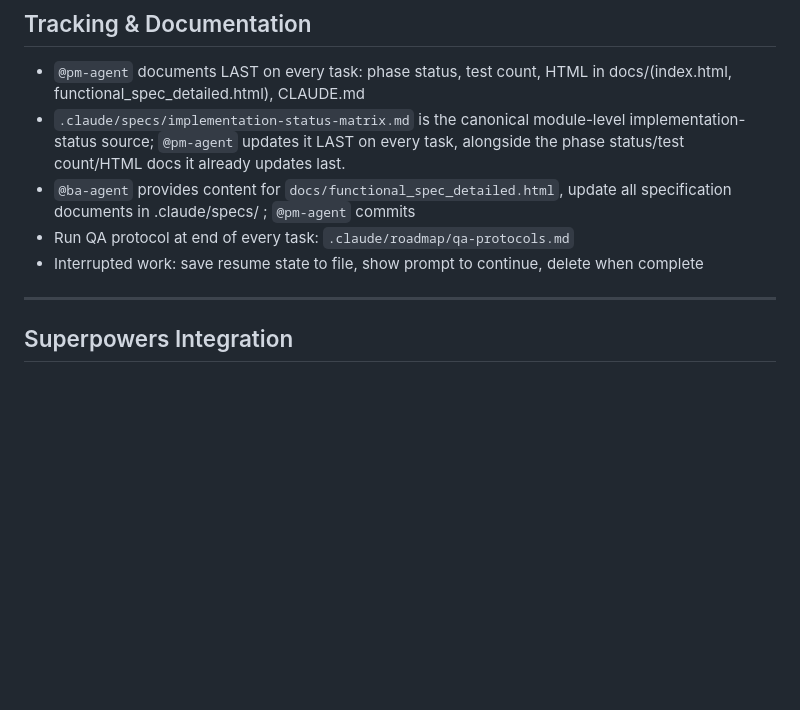
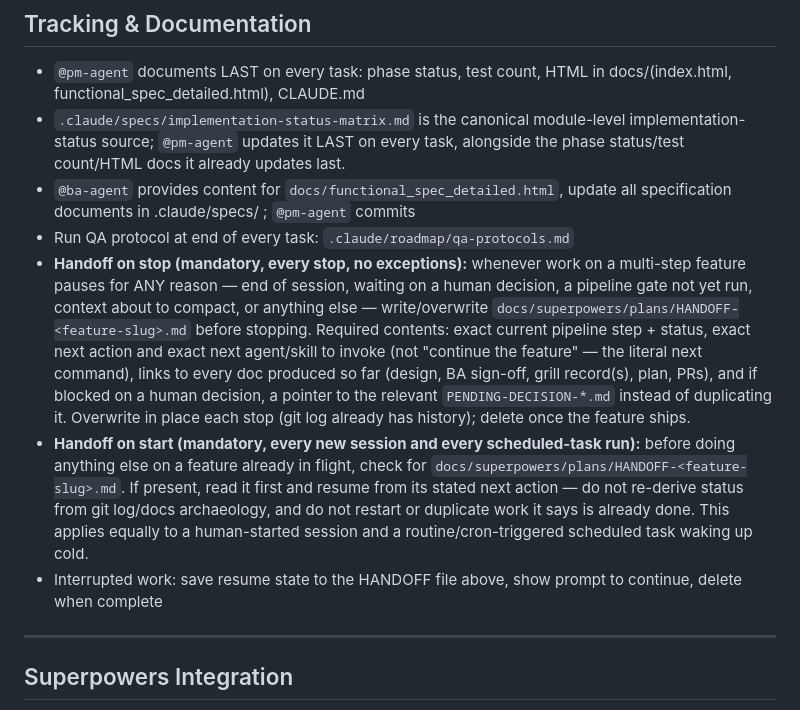
Before and after one commit to ouimu/Anemal, a Markdown page: CLAUDE.md, the part around the change. GitHub-like rendering; blank space fills up the shorter version.

Commit message:
docs: add mandatory handoff-on-stop / handoff-on-start rule to CLAUDE.md
User request: every stop (session end, awaiting decision, gate not yet
run, context compaction, etc.) must write/overwrite a
docs/superpowers/plans/HANDOFF-<feature-slug>.md file with exact
pipeline step, exact next action + next agent/skill, and doc links --
so a routine-triggered scheduled task or a fresh interactive session
can resume immediately without re-deriving status from git log. Every
new session/scheduled run must check for and read that file FIRST,
before anything else, trusting it over re-derivation (with a git/PR
cross-check as staleness guard).

Updated the tenant-storage-provider-pipeline scheduled task's SKILL.md
to enforce both ends of the rule, and wrote the first real handoff
file reflecting current state: OneDrive write-plan is done, next
action is the Ponytail gate (Step 5) on
docs/superpowers/plans/2026-07-24-storage-onedrive-driver.md.

```diff
--- a/CLAUDE.md
+++ b/CLAUDE.md
@@ -191,7 +191,9 @@ See `.claude/roadmap/archive/bugfix-pipeline-2026-07-tracker.md` for the complet
 - `.claude/specs/implementation-status-matrix.md` is the canonical module-level implementation-status source; `@pm-agent` updates it LAST on every task, alongside the phase status/test count/HTML docs it already updates last.
 - `@ba-agent` provides content for `docs/functional_spec_detailed.html`, update all specification documents in .claude/specs/ ; `@pm-agent` commits
 - Run QA protocol at end of every task: `.claude/roadmap/qa-protocols.md`
-- Interrupted work: save resume state to file, show prompt to continue, delete when complete
+- **Handoff on stop (mandatory, every stop, no exceptions):** whenever work on a multi-step feature pauses for ANY reason — end of session, waiting on a human decision, a pipeline gate not yet run, context about to compact, or anything else — write/overwrite `docs/superpowers/plans/HANDOFF-<feature-slug>.md` before stopping. Required contents: exact current pipeline step + status, exact next action and exact next agent/skill to invoke (not "continue the feature" — the literal next command), links to every doc produced so far (design, BA sign-off, grill record(s), plan, PRs), and if blocked on a human decision, a pointer to the relevant `PENDING-DECISION-*.md` instead of duplicating it. Overwrite in place each stop (git log already has history); delete once the feature ships.
+- **Handoff on start (mandatory, every new session and every scheduled-task run):** before doing anything else on a feature already in flight, check for `docs/superpowers/plans/HANDOFF-<feature-slug>.md`. If present, read it first and resume from its stated next action — do not re-derive status from git log/docs archaeology, and do not restart or duplicate work it says is already done. This applies equally to a human-started session and a routine/cron-triggered scheduled task waking up cold.
+- Interrupted work: save resume state to the HANDOFF file above, show prompt to continue, delete when complete
 
 ---
 
```
Also changed, not shown: 1 other file.
